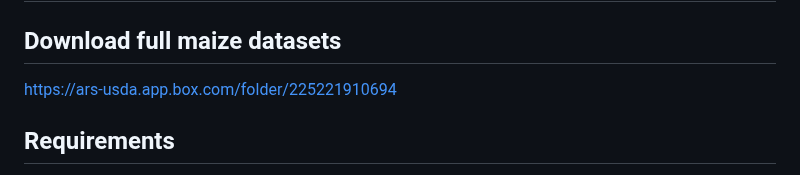
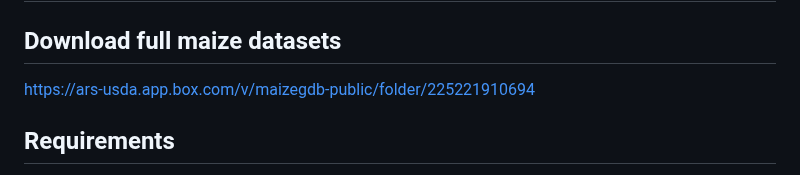
Before and after one commit to Maize-Genetics-and-Genomics-Database/PanEffect, a Markdown page: README.md, the part around the change. GitHub-like rendering.

```diff
--- a/README.md
+++ b/README.md
@@ -66,7 +66,7 @@ Each of the  data directories has a sample entry for the B73 gene model Zm00001e
 
 ## Download full maize datasets
 
-https://ars-usda.app.box.com/folder/225221910694
+https://ars-usda.app.box.com/v/maizegdb-public/folder/225221910694
 
 ## Requirements
 
```
